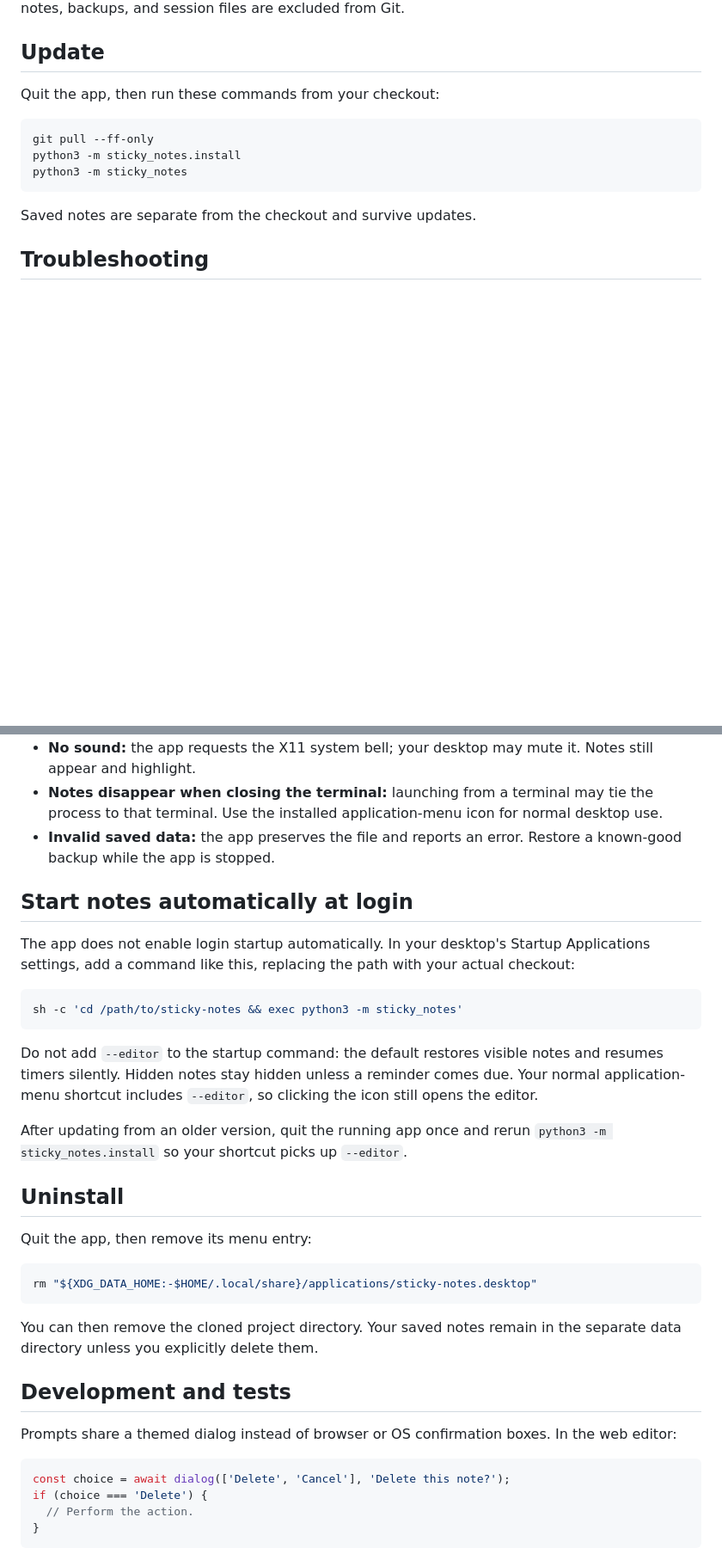
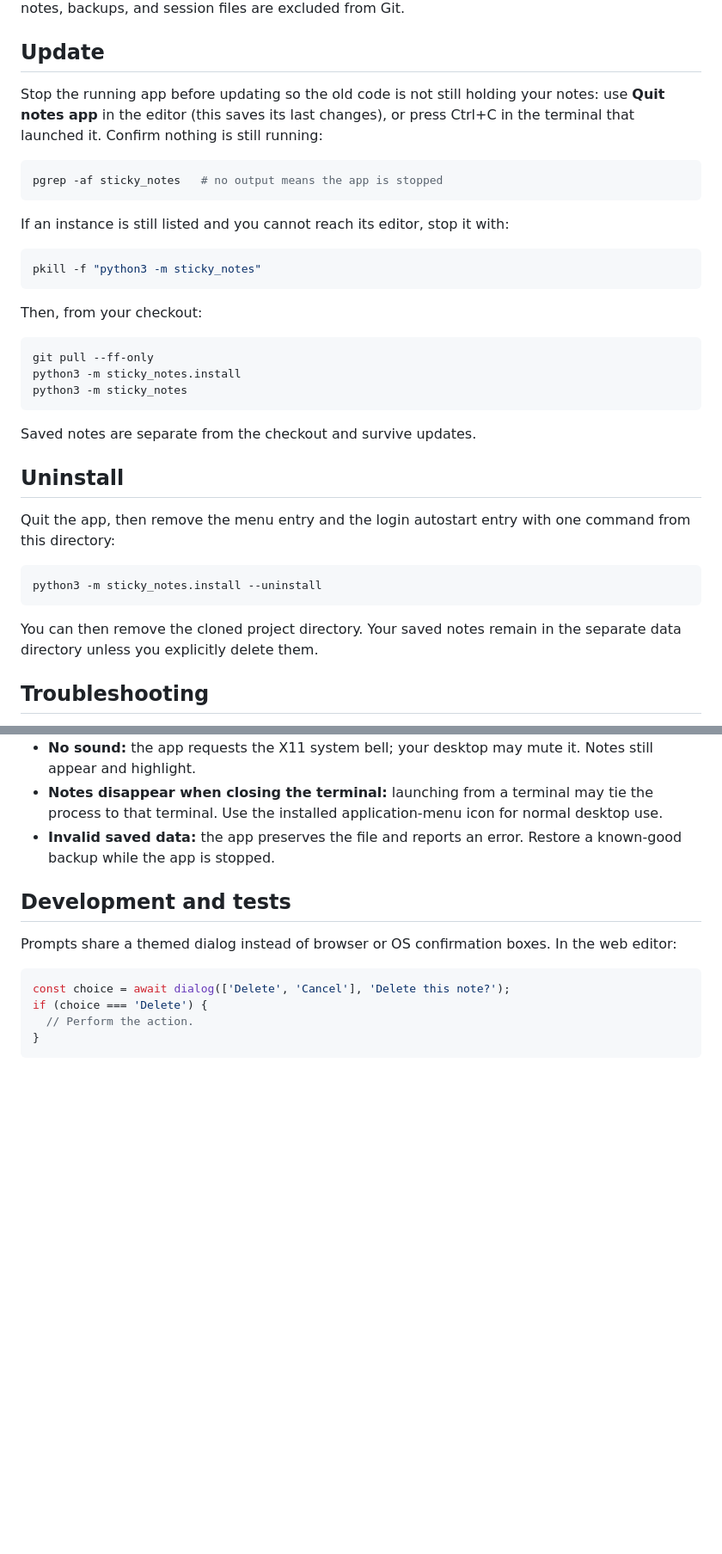
Before and after one commit to hazlema/sticky-notes, a Markdown page: README.md, 2 parts joined by grey strips. Shown at 86% size. GitHub-like rendering; blank space fills up the shorter version.

````diff
--- a/README.md
+++ b/README.md
@@ -126,7 +128,19 @@ Restoring replaces the current notes, so back up an existing file first if it co
 
 ## Update
 
-Quit the app, then run these commands from your checkout:
+Stop the running app before updating so the old code is not still holding your notes: use **Quit notes app** in the editor (this saves its last changes), or press Ctrl+C in the terminal that launched it. Confirm nothing is still running:
+
+```sh
+pgrep -af sticky_notes   # no output means the app is stopped
+```
+
+If an instance is still listed and you cannot reach its editor, stop it with:
+
+```sh
+pkill -f "python3 -m sticky_notes"
+```
+
+Then, from your checkout:
 
 ```sh
 git pull --ff-only
@@ -135,6 +149,16 @@ python3 -m sticky_notes
 ```
 
 Saved notes are separate from the checkout and survive updates.
+
+## Uninstall
+
+Quit the app, then remove the menu entry and the login autostart entry with one command from this directory:
+
+```sh
+python3 -m sticky_notes.install --uninstall
+```
+
+You can then remove the cloned project directory. Your saved notes remain in the separate data directory unless you explicitly delete them.
 
 ## Troubleshooting
 
@@ -146,28 +170,6 @@ Saved notes are separate from the checkout and survive updates.
 - **No sound:** the app requests the X11 system bell; your desktop may mute it. Notes still appear and highlight.
 - **Notes disappear when closing the terminal:** launching from a terminal may tie the process to that terminal. Use the installed application-menu icon for normal desktop use.
 - **Invalid saved data:** the app preserves the file and reports an error. Restore a known-good backup while the app is stopped.
-
-## Start notes automatically at login
-
-The app does not enable login startup automatically. In your desktop's Startup Applications settings, add a command like this, replacing the path with your actual checkout:
-
-```sh
-sh -c 'cd /path/to/sticky-notes && exec python3 -m sticky_notes'
-```
-
-Do not add `--editor` to the startup command: the default restores visible notes and resumes timers silently. Hidden notes stay hidden unless a reminder comes due. Your normal application-menu shortcut includes `--editor`, so clicking the icon still opens the editor.
-
-After updating from an older version, quit the running app once and rerun `python3 -m sticky_notes.install` so your shortcut picks up `--editor`.
-
-## Uninstall
-
-Quit the app, then remove its menu entry:
-
-```sh
-rm "${XDG_DATA_HOME:-$HOME/.local/share}/applications/sticky-notes.desktop"
-```
-
-You can then remove the cloned project directory. Your saved notes remain in the separate data directory unless you explicitly delete them.
 
 ## Development and tests
 
````
Also changed, not shown: other parts of README.md (+23 -21 lines).
